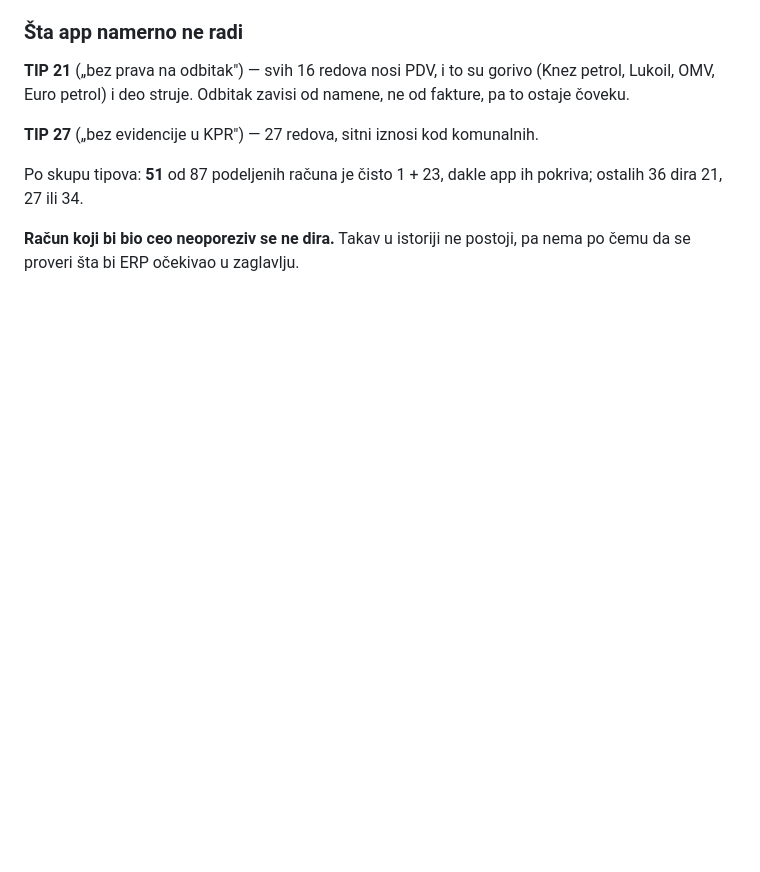
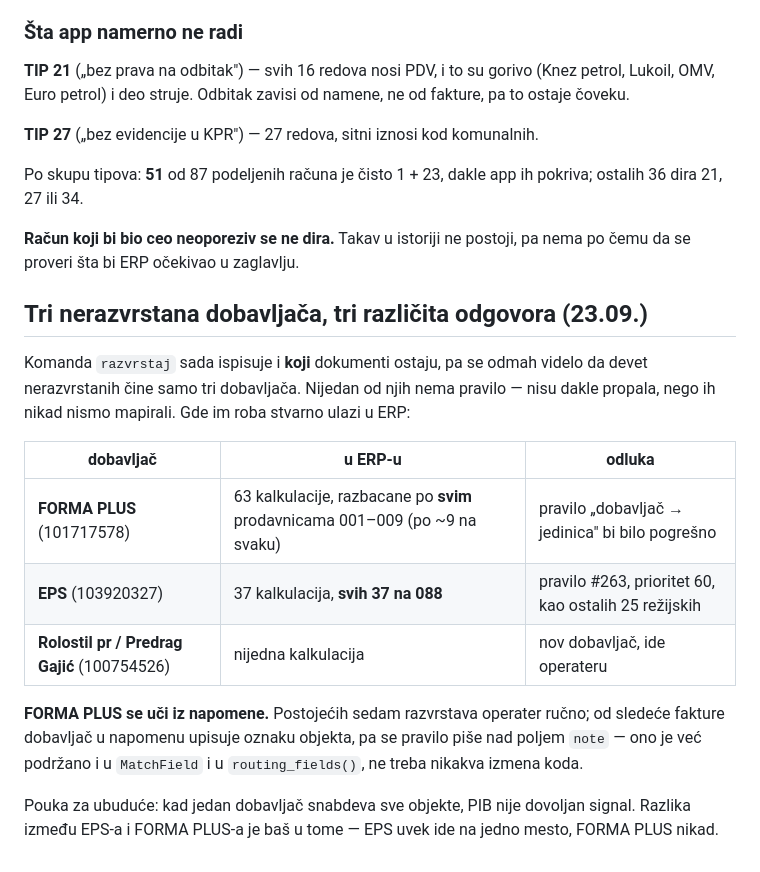
Before and after one commit to soskic12/elbraco-sef, a Markdown page: docs/FAZA-2.md, the part around the change. Drawn GitHub-style; blank space fills up the shorter version.

Commit message:
Pravilo za EPS (37 od 37 kalkulacija na 088), FORMA PLUS ceka napomenu
Ispis nerazvrstanih je pokazao tri dobavljaca bez pravila. Mereno u ERP-u
gde im roba stvarno ulazi:

  EPS         37 kalkulacija, svih 37 na 088   -> pravilo, prioritet 60
  FORMA PLUS  63 kalkulacije, po svim prodavnicama 001-009 -> bez pravila
  Rolostil    nijedna kalkulacija              -> operateru

FORMA PLUS se uci iz napomene kad dobavljac pocne da je upisuje; polje
note vec radi i u MatchField i u routing_fields, kod se ne dira.

Co-Authored-By: Claude Opus 5 (1M context) <noreply@anthropic.com>

```diff
--- a/docs/FAZA-2.md
+++ b/docs/FAZA-2.md
@@ -1377,3 +1377,24 @@ ostalih 36 dira 21, 27 ili 34.
 
 **Račun koji bi bio ceo neoporeziv se ne dira.** Takav u istoriji ne postoji, pa nema
 po čemu da se proveri šta bi ERP očekivao u zaglavlju.
+
+## Tri nerazvrstana dobavljača, tri različita odgovora (23.09.)
+
+Komanda `razvrstaj` sada ispisuje i **koji** dokumenti ostaju, pa se odmah videlo da
+devet nerazvrstanih čine samo tri dobavljača. Nijedan od njih nema pravilo — nisu
+dakle propala, nego ih nikad nismo mapirali. Gde im roba stvarno ulazi u ERP:
+
+| dobavljač | u ERP-u | odluka |
+|---|---|---|
+| **FORMA PLUS** (101717578) | 63 kalkulacije, razbacane po **svim** prodavnicama 001–009 (po ~9 na svaku) | pravilo „dobavljač → jedinica" bi bilo pogrešno |
+| **EPS** (103920327) | 37 kalkulacija, **svih 37 na 088** | pravilo #263, prioritet 60, kao ostalih 25 režijskih |
+| **Rolostil pr / Predrag Gajić** (100754526) | nijedna kalkulacija | nov dobavljač, ide operateru |
+
+**FORMA PLUS se uči iz napomene.** Postojećih sedam razvrstava operater ručno; od
+sledeće fakture dobavljač u napomenu upisuje oznaku objekta, pa se pravilo piše nad
+poljem `note` — ono je već podržano i u `MatchField` i u `routing_fields()`, ne treba
+nikakva izmena koda.
+
+Pouka za ubuduće: kad jedan dobavljač snabdeva sve objekte, PIB nije dovoljan signal.
+Razlika između EPS-a i FORMA PLUS-a je baš u tome — EPS uvek ide na jedno mesto, FORMA
+PLUS nikad.
```
